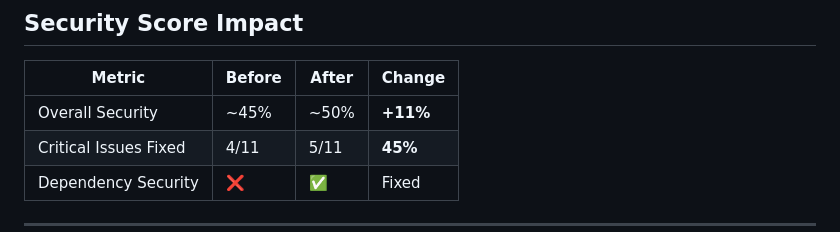
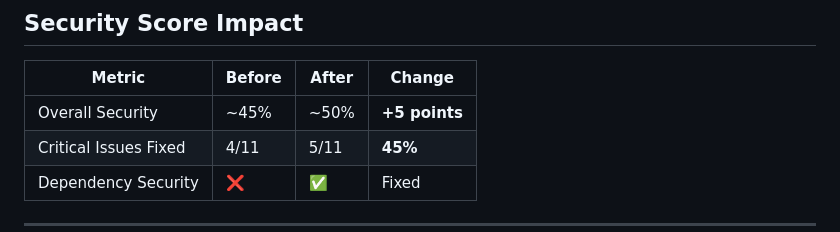
Before and after one commit to hdylizardeIdP/verbose-palm-tree, a Markdown page: PR_DEPENDENCY_PINNING.md, the part around the change. GitHub-like rendering.

Commit message:
Update PR_DEPENDENCY_PINNING.md
Co-authored-by: Copilot <175728472+Copilot@users.noreply.github.com>

```diff
--- a/PR_DEPENDENCY_PINNING.md
+++ b/PR_DEPENDENCY_PINNING.md
@@ -233,7 +233,7 @@ This is a **5-minute quick win** that:
 
 | Metric | Before | After | Change |
 |--------|--------|-------|--------|
-| Overall Security | ~45% | ~50% | **+11%** |
+| Overall Security | ~45% | ~50% | **+5 points** |
 | Critical Issues Fixed | 4/11 | 5/11 | **45%** |
 | Dependency Security | ❌ | ✅ | Fixed |
 
```
